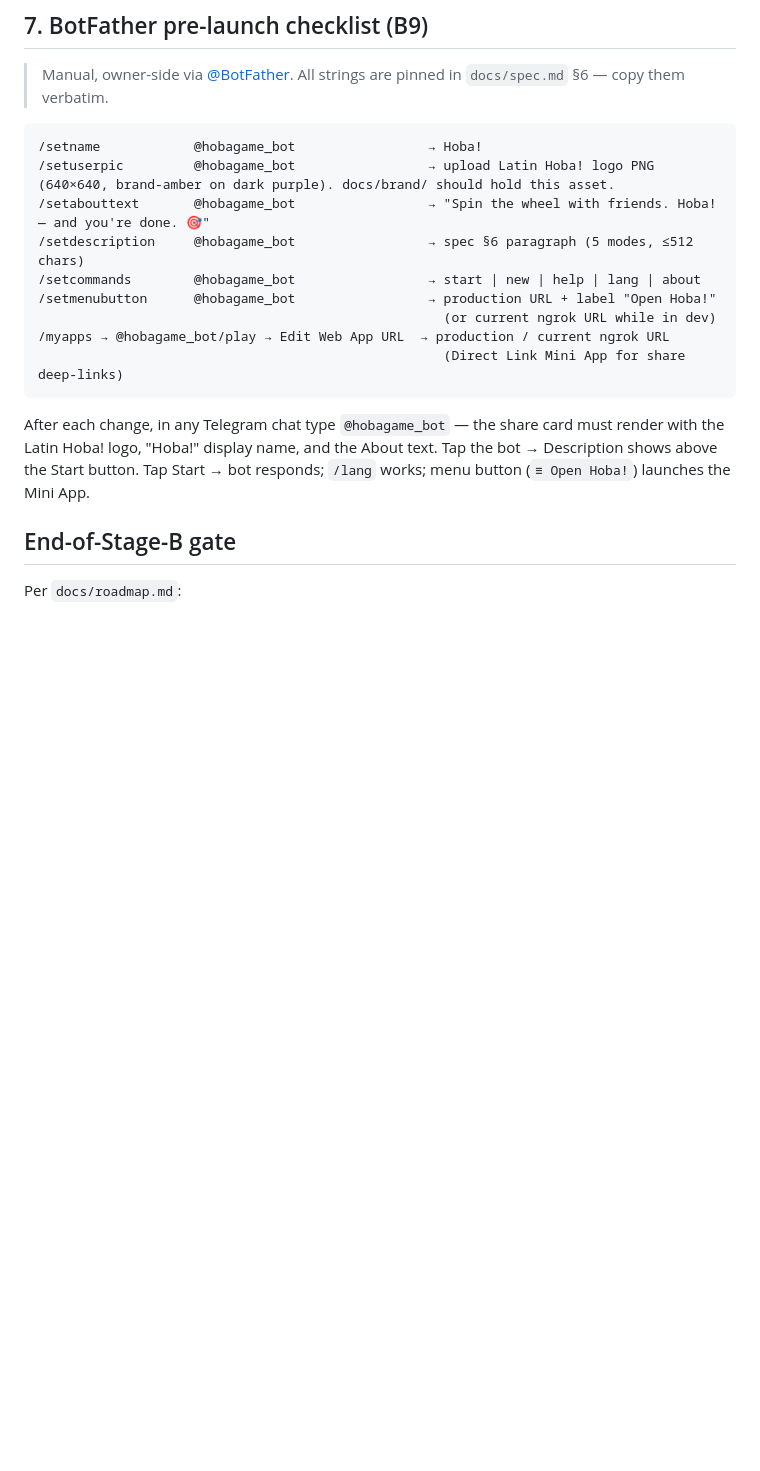
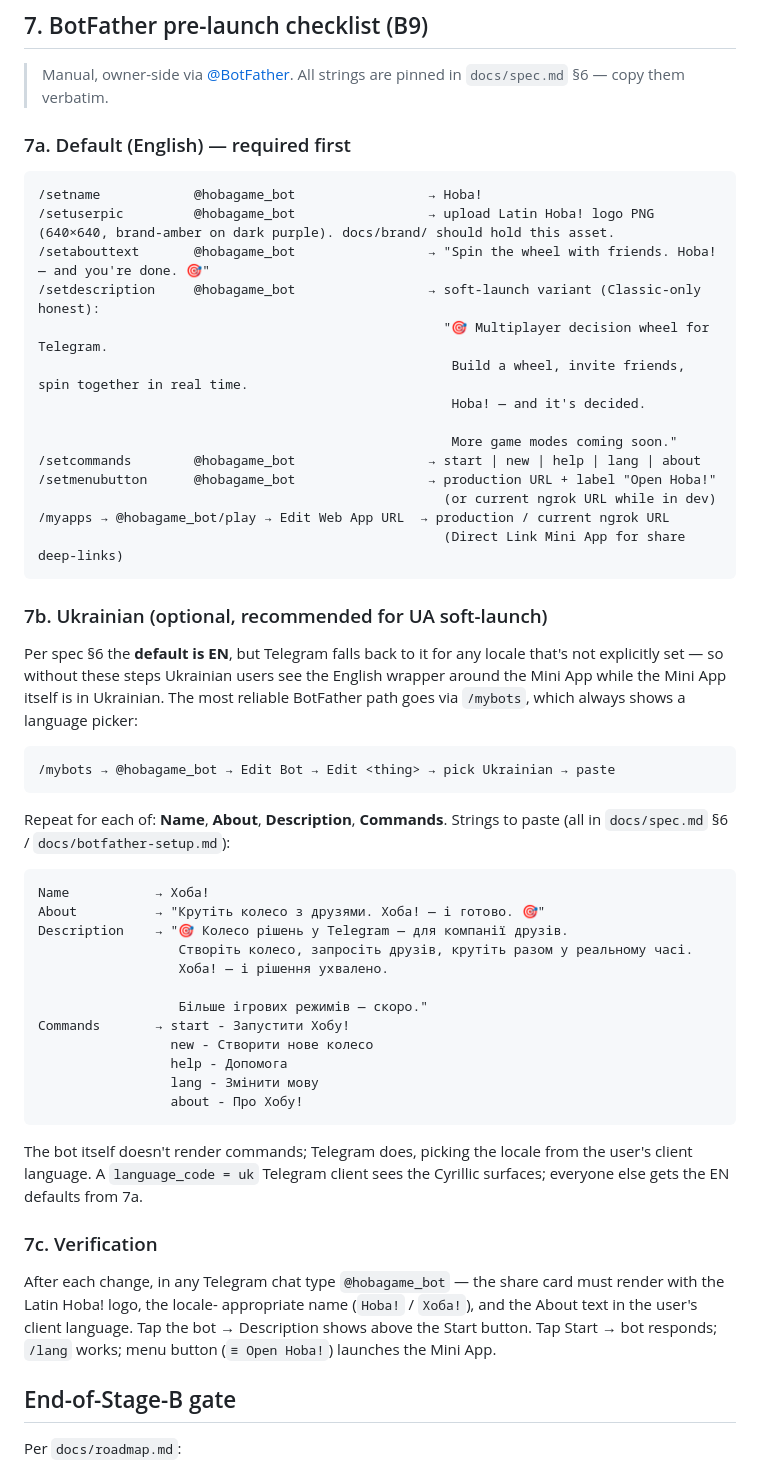
Before and after one commit to vyahello/hoba, a Markdown page: docs/manual-verify-stageB.md, the part around the change. Rendered like a GitHub page; blank space fills up the shorter version.

Commit message:
docs(stage-b): expand BotFather §7 with Ukrainian localization
Default (English) was already documented but the per-language path
wasn't. Splits §7 into 7a (default EN — required), 7b (UK — optional
but recommended for the UA soft-launch), 7c (verification).

7b documents the `/mybots → Edit Bot → Edit <thing> → pick Ukrainian`
flow which is the reliable language-picker path in BotFather, and
pins the exact UK strings for Name / About / Description / Commands
so the next session doesn't have to re-derive them.

````diff
--- a/docs/manual-verify-stageB.md
+++ b/docs/manual-verify-stageB.md
@@ -117,11 +117,18 @@ flexes around `gap-3 + px-4`.
 > Manual, owner-side via [@BotFather](https://t.me/BotFather). All
 > strings are pinned in `docs/spec.md` §6 — copy them verbatim.
 
+### 7a. Default (English) — required first
+
 ```text
 /setname            @hobagame_bot                 → Hoba!
 /setuserpic         @hobagame_bot                 → upload Latin Hoba! logo PNG (640×640, brand-amber on dark purple). docs/brand/ should hold this asset.
 /setabouttext       @hobagame_bot                 → "Spin the wheel with friends. Hoba! — and you're done. 🎯"
-/setdescription     @hobagame_bot                 → spec §6 paragraph (5 modes, ≤512 chars)
+/setdescription     @hobagame_bot                 → soft-launch variant (Classic-only honest):
+                                                    "🎯 Multiplayer decision wheel for Telegram.
+                                                     Build a wheel, invite friends, spin together in real time.
+                                                     Hoba! — and it's decided.
+
+                                                     More game modes coming soon."
 /setcommands        @hobagame_bot                 → start | new | help | lang | about
 /setmenubutton      @hobagame_bot                 → production URL + label "Open Hoba!"
                                                     (or current ngrok URL while in dev)
@@ -129,11 +136,49 @@ flexes around `gap-3 + px-4`.
                                                     (Direct Link Mini App for share deep-links)
 ```
 
+### 7b. Ukrainian (optional, recommended for UA soft-launch)
+
+Per spec §6 the **default is EN**, but Telegram falls back to it for any
+locale that's not explicitly set — so without these steps Ukrainian
+users see the English wrapper around the Mini App while the Mini App
+itself is in Ukrainian. The most reliable BotFather path goes via
+`/mybots`, which always shows a language picker:
+
+```
+/mybots → @hobagame_bot → Edit Bot → Edit <thing> → pick Ukrainian → paste
+```
+
+Repeat for each of: **Name**, **About**, **Description**, **Commands**.
+Strings to paste (all in `docs/spec.md` §6 / `docs/botfather-setup.md`):
+
+```text
+Name           → Хоба!
+About          → "Крутіть колесо з друзями. Хоба! — і готово. 🎯"
+Description    → "🎯 Колесо рішень у Telegram — для компанії друзів.
+                  Створіть колесо, запросіть друзів, крутіть разом у реальному часі.
+                  Хоба! — і рішення ухвалено.
+
+                  Більше ігрових режимів — скоро."
+Commands       → start - Запустити Хобу!
+                 new - Створити нове колесо
+                 help - Допомога
+                 lang - Змінити мову
+                 about - Про Хобу!
+```
+
+The bot itself doesn't render commands; Telegram does, picking the
+locale from the user's client language. A `language_code = uk`
+Telegram client sees the Cyrillic surfaces; everyone else gets the
+EN defaults from 7a.
+
+### 7c. Verification
+
 After each change, in any Telegram chat type `@hobagame_bot` —
-the share card must render with the Latin Hoba! logo, "Hoba!"
-display name, and the About text. Tap the bot → Description shows
-above the Start button. Tap Start → bot responds; `/lang` works;
-menu button (`≡ Open Hoba!`) launches the Mini App.
+the share card must render with the Latin Hoba! logo, the locale-
+appropriate name (`Hoba!` / `Хоба!`), and the About text in the
+user's client language. Tap the bot → Description shows above the
+Start button. Tap Start → bot responds; `/lang` works; menu button
+(`≡ Open Hoba!`) launches the Mini App.
 
 ## End-of-Stage-B gate
 
````
